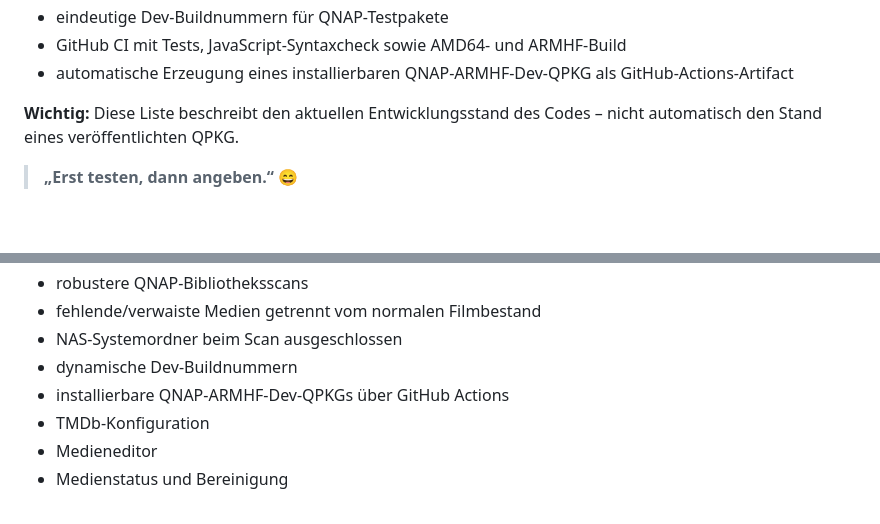
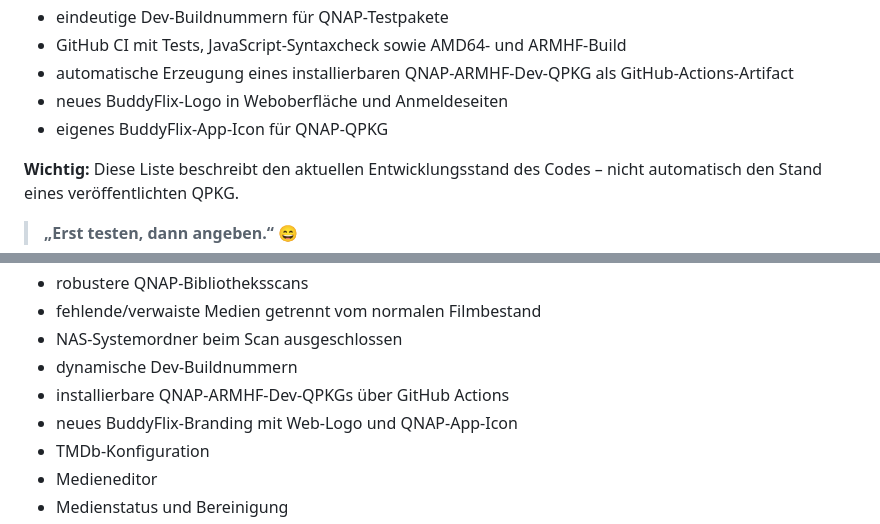
Before and after one commit to hotteftw1981/BuddyFlix, a Markdown page: README.md, 2 parts joined by grey strips. GitHub-like rendering; blank space fills up the shorter version.

Commit message:
docs: document BuddyFlix logo and QNAP icon

```diff
--- a/README.md
+++ b/README.md
@@ -64,6 +64,8 @@ V0.1.0 ist weiterhin nur der bestätigte QNAP-Proof-of-Concept. Alles, was unten
 - eindeutige Dev-Buildnummern für QNAP-Testpakete
 - GitHub CI mit Tests, JavaScript-Syntaxcheck sowie AMD64- und ARMHF-Build
 - automatische Erzeugung eines installierbaren QNAP-ARMHF-Dev-QPKG als GitHub-Actions-Artifact
+- neues BuddyFlix-Logo in Weboberfläche und Anmeldeseiten
+- eigenes BuddyFlix-App-Icon für QNAP-QPKG
 
 **Wichtig:** Diese Liste beschreibt den aktuellen Entwicklungsstand des Codes – nicht automatisch den Stand eines veröffentlichten QPKG.
 
@@ -259,6 +261,7 @@ Aktueller Entwicklungszweig. Noch nicht als stabil veröffentlicht.
 - NAS-Systemordner beim Scan ausgeschlossen
 - dynamische Dev-Buildnummern
 - installierbare QNAP-ARMHF-Dev-QPKGs über GitHub Actions
+- neues BuddyFlix-Branding mit Web-Logo und QNAP-App-Icon
 - TMDb-Konfiguration
 - Medieneditor
 - Medienstatus und Bereinigung
```
